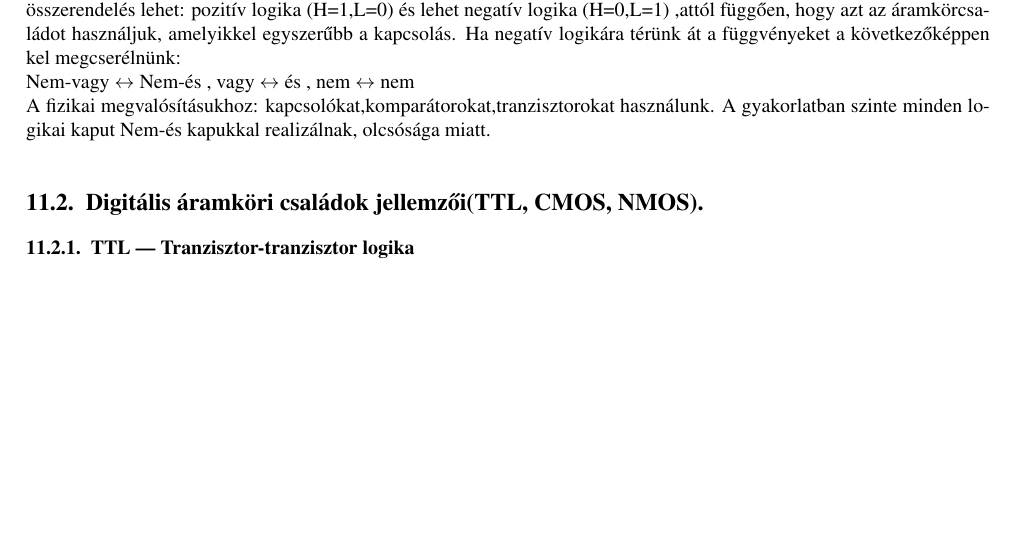
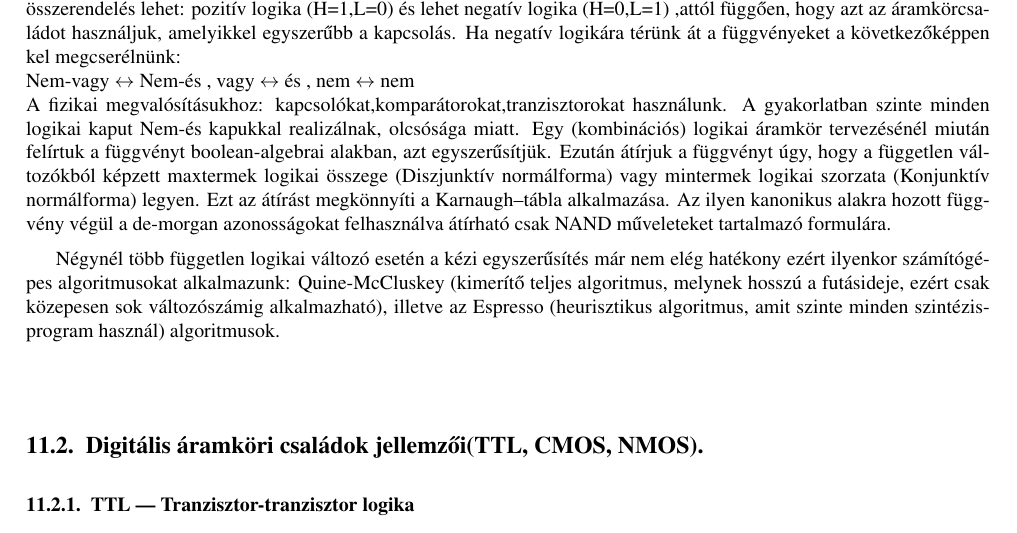
Before and after one commit to pacifastacus/ZV, a LaTeX document (kidolgozott_tetelsor.tex, which reads altalanos/altalanos_11.tex): part of page 57 of 82 before the commit and part of page 57 of 84 after it, cut so that both start at the same text, the shorter picture padded with empty space. Compiled offline with pdfLaTeX.

Commit message:
11. tétel javítva
	modified:   altalanos/altalanos_11.tex
	modified:   fig/10-op_amp_neg_invertfeedback.png
	modified:   kidolgozott_tetelsor.pdf

```diff
--- a/altalanos/altalanos_11.tex
+++ b/altalanos/altalanos_11.tex
@@ -6,6 +6,11 @@
 Egy-egy alapáramkör megvalósítására több áramkörtechnikai megoldás született, ezek a teljesítményfelvételben, tápfeszültségigényben, H (high) és L (low) szint feszültségben, sebességben és a kimeneti terhelhetőségben térnek el egymástól. Az áramkörcsaládok helyes megválasztásához ismernünk kell a belső felépítésüket és a bemeneti-kimeneti terhelhetőségüket is. Egy logikai kapu minden bemeneti állapotához meghatározott kimeneti állapot tartozik. A logikai kapu által megvalósított függvény nem egyértelmű, ha a szintállapot és a logikai állapot közötti kapcsolat nincs tisztázva. Ez az összerendelés lehet: pozitív logika (H=1,L=0) és lehet negatív logika (H=0,L=1) ,attól függően, hogy azt az áramkörcsaládot használjuk, amelyikkel egyszerűbb a kapcsolás. Ha negatív logikára térünk át a függvényeket a következőképpen kel megcserélnünk:\\
 Nem-vagy $\leftrightarrow$ Nem-és , vagy $\leftrightarrow$ és , nem $\leftrightarrow$ nem\\
 A fizikai megvalósításukhoz: kapcsolókat,komparátorokat,tranzisztorokat használunk. A gyakorlatban szinte minden logikai kaput Nem-és kapukkal realizálnak, olcsósága miatt.
+Egy (kombinációs) logikai áramkör tervezésénél miután felírtuk a függvényt boolean-algebrai alakban, azt egyszerűsítjük. Ezután átírjuk a függvényt úgy, hogy a független változókból képzett maxtermek logikai összege (Diszjunktív normálforma) vagy mintermek logikai szorzata (Konjunktív normálforma) legyen. Ezt az átírást megkönnyíti a Karnaugh--tábla alkalmazása. Az ilyen kanonikus alakra hozott függvény végül a de-morgan azonosságokat felhasználva átírható csak NAND műveleteket tartalmazó formulára.
+
+Négynél több független logikai változó esetén a kézi egyszerűsítés már nem elég hatékony ezért ilyenkor számítógépes algoritmusokat alkalmazunk: Quine-McCluskey (kimerítő teljes algoritmus, melynek hosszú a futásideje, ezért csak közepesen sok változószámig alkalmazható), illetve az Espresso (heurisztikus algoritmus, amit szinte minden szintézisprogram használ) algoritmusok.
+
+
 
 \subsection{Digitális áramköri családok jellemzői(TTL, CMOS, NMOS).}
 \subsubsection{TTL --- Tranzisztor-tranzisztor logika}
```
Also changed, not shown: fig/10-op_amp_neg_invertfeedback.png, kidolgozott_tetelsor.pdf.
